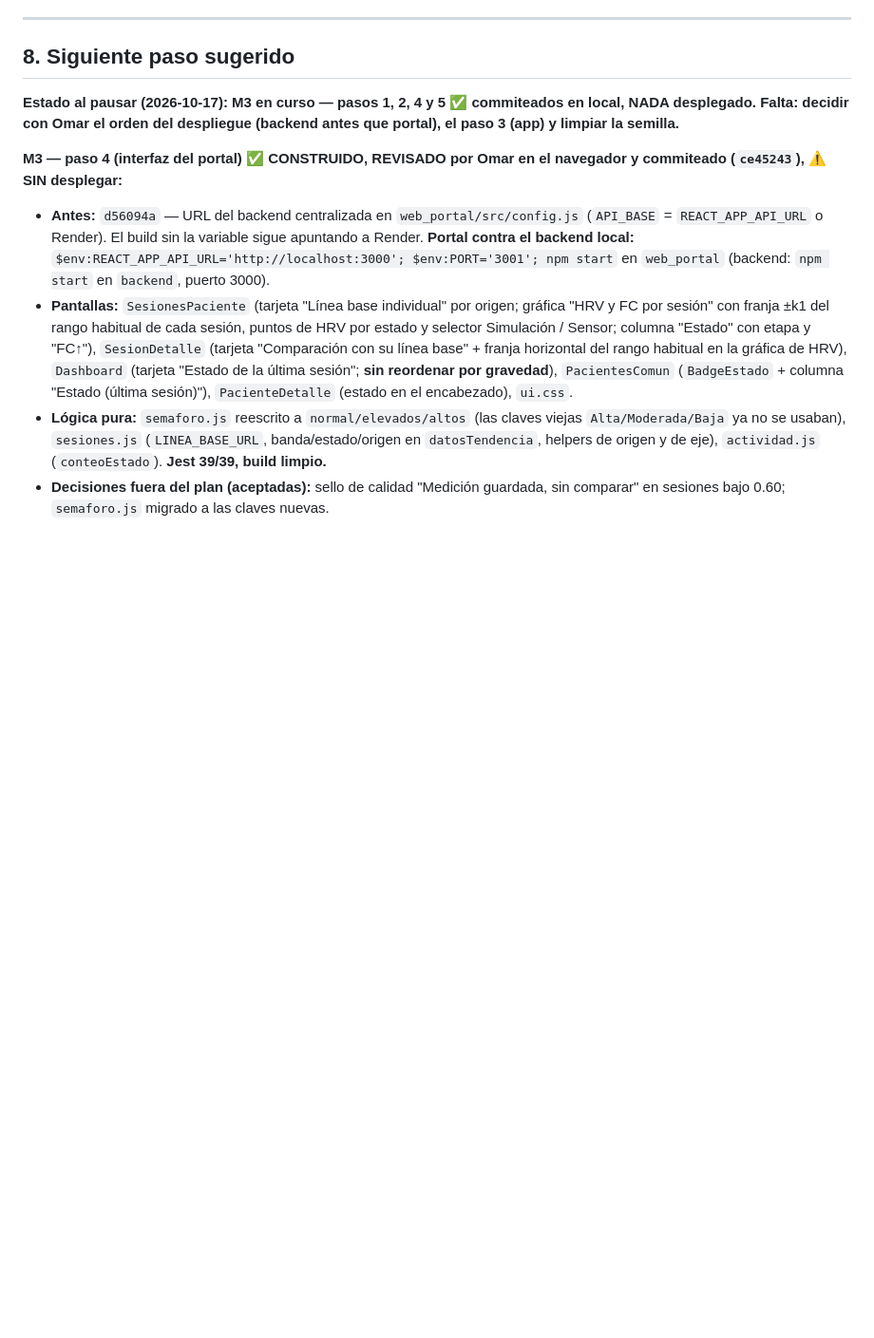
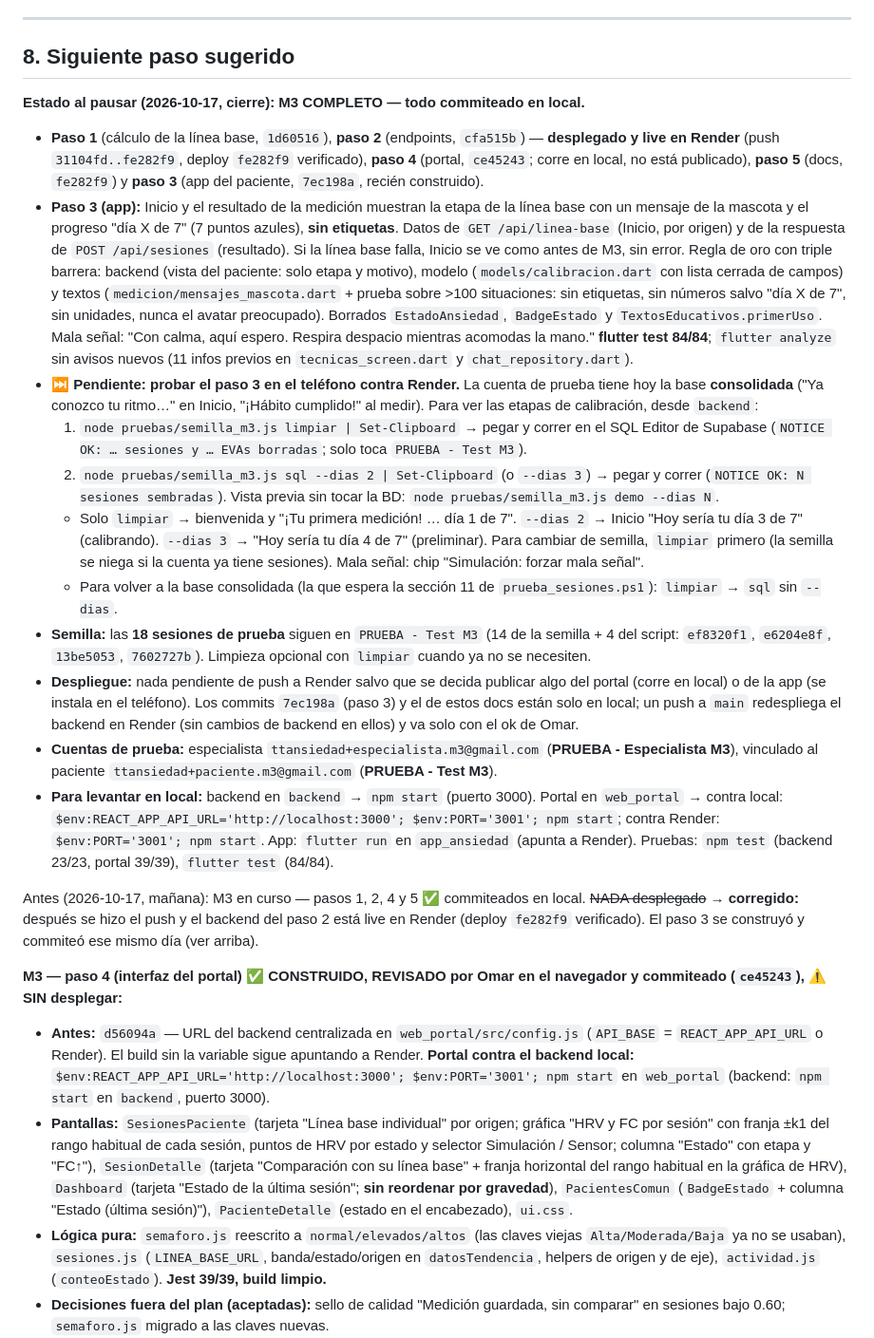
Before and after one commit to OmarAC03/Trabajo_Terminal_Ansiedad, a Markdown page: CONTEXTO_PROYECTO.md, the part around the change. Shown at 95% size. Drawn GitHub-style; blank space fills up the shorter version.

Commit message:
docs(m3): M3 completo — paso 3 commiteado y backend del paso 2 live en Render
CONTEXTO_PROYECTO.md: corrige "nada desplegado" (el backend del paso 2 está
live en Render, deploy fe282f9 verificado) y agrega el estado al pausar del
2026-10-17: M3 completo en local, prueba pendiente del paso 3 en el teléfono
con el procedimiento de la semilla (limpiar → sql --dias 2/3), las 18
sesiones de prueba que siguen en la cuenta PRUEBA, cuentas y comandos para
levantar backend, portal y app.

Co-Authored-By: Claude Opus 5.5 <noreply@anthropic.com>

```diff
--- a/CONTEXTO_PROYECTO.md
+++ b/CONTEXTO_PROYECTO.md
@@ -285,7 +285,20 @@ Referencia: `MARCO_ALCANCE_Y_LENGUAJE.md`. El sistema monitorea parámetros fisi
 
 ## 8. Siguiente paso sugerido
 
-**Estado al pausar (2026-10-17): M3 en curso — pasos 1, 2, 4 y 5 ✅ commiteados en local, NADA desplegado. Falta: decidir con Omar el orden del despliegue (backend antes que portal), el paso 3 (app) y limpiar la semilla.**
+**Estado al pausar (2026-10-17, cierre): M3 COMPLETO — todo commiteado en local.**
+- **Paso 1** (cálculo de la línea base, `1d60516`), **paso 2** (endpoints, `cfa515b`) — **desplegado y live en Render** (push `31104fd..fe282f9`, deploy `fe282f9` verificado), **paso 4** (portal, `ce45243`; corre en local, no está publicado), **paso 5** (docs, `fe282f9`) y **paso 3** (app del paciente, `7ec198a`, recién construido).
+- **Paso 3 (app):** Inicio y el resultado de la medición muestran la etapa de la línea base con un mensaje de la mascota y el progreso "día X de 7" (7 puntos azules), **sin etiquetas**. Datos de `GET /api/linea-base` (Inicio, por origen) y de la respuesta de `POST /api/sesiones` (resultado). Si la línea base falla, Inicio se ve como antes de M3, sin error. Regla de oro con triple barrera: backend (vista del paciente: solo etapa y motivo), modelo (`models/calibracion.dart` con lista cerrada de campos) y textos (`medicion/mensajes_mascota.dart` + prueba sobre >100 situaciones: sin etiquetas, sin números salvo "día X de 7", sin unidades, nunca el avatar preocupado). Borrados `EstadoAnsiedad`, `BadgeEstado` y `TextosEducativos.primerUso`. Mala señal: "Con calma, aquí espero. Respira despacio mientras acomodas la mano." **flutter test 84/84**; `flutter analyze` sin avisos nuevos (11 infos previos en `tecnicas_screen.dart` y `chat_repository.dart`).
+- **⏭️ Pendiente: probar el paso 3 en el teléfono contra Render.** La cuenta de prueba tiene hoy la base **consolidada** ("Ya conozco tu ritmo…" en Inicio, "¡Hábito cumplido!" al medir). Para ver las etapas de calibración, desde `backend`:
+  1. `node pruebas/semilla_m3.js limpiar | Set-Clipboard` → pegar y correr en el SQL Editor de Supabase (`NOTICE OK: … sesiones y … EVAs borradas`; solo toca `PRUEBA - Test M3`).
+  2. `node pruebas/semilla_m3.js sql --dias 2 | Set-Clipboard` (o `--dias 3`) → pegar y correr (`NOTICE OK: N sesiones sembradas`). Vista previa sin tocar la BD: `node pruebas/semilla_m3.js demo --dias N`.
+  - Solo `limpiar` → bienvenida y "¡Tu primera medición! … día 1 de 7". `--dias 2` → Inicio "Hoy sería tu día 3 de 7" (calibrando). `--dias 3` → "Hoy sería tu día 4 de 7" (preliminar). Para cambiar de semilla, `limpiar` primero (la semilla se niega si la cuenta ya tiene sesiones). Mala señal: chip "Simulación: forzar mala señal".
+  - Para volver a la base consolidada (la que espera la sección 11 de `prueba_sesiones.ps1`): `limpiar` → `sql` sin `--dias`.
+- **Semilla:** las **18 sesiones de prueba** siguen en `PRUEBA - Test M3` (14 de la semilla + 4 del script: `ef8320f1`, `e6204e8f`, `13be5053`, `7602727b`). Limpieza opcional con `limpiar` cuando ya no se necesiten.
+- **Despliegue:** nada pendiente de push a Render salvo que se decida publicar algo del portal (corre en local) o de la app (se instala en el teléfono). Los commits `7ec198a` (paso 3) y el de estos docs están solo en local; un push a `main` redespliega el backend en Render (sin cambios de backend en ellos) y va solo con el ok de Omar.
+- **Cuentas de prueba:** especialista `ttansiedad+especialista.m3@gmail.com` (**PRUEBA - Especialista M3**), vinculado al paciente `ttansiedad+paciente.m3@gmail.com` (**PRUEBA - Test M3**).
+- **Para levantar en local:** backend en `backend` → `npm start` (puerto 3000). Portal en `web_portal` → contra local: `$env:REACT_APP_API_URL='http://localhost:3000'; $env:PORT='3001'; npm start`; contra Render: `$env:PORT='3001'; npm start`. App: `flutter run` en `app_ansiedad` (apunta a Render). Pruebas: `npm test` (backend 23/23, portal 39/39), `flutter test` (84/84).
+
+Antes (2026-10-17, mañana): M3 en curso — pasos 1, 2, 4 y 5 ✅ commiteados en local. ~~NADA desplegado~~ → **corregido:** después se hizo el push y el backend del paso 2 está live en Render (deploy `fe282f9` verificado). El paso 3 se construyó y commiteó ese mismo día (ver arriba).
 
 **M3 — paso 4 (interfaz del portal) ✅ CONSTRUIDO, REVISADO por Omar en el navegador y commiteado (`ce45243`), ⚠️ SIN desplegar:**
 - **Antes:** `d56094a` — URL del backend centralizada en `web_portal/src/config.js` (`API_BASE` = `REACT_APP_API_URL` o Render). El build sin la variable sigue apuntando a Render. **Portal contra el backend local:** `$env:REACT_APP_API_URL='http://localhost:3000'; $env:PORT='3001'; npm start` en `web_portal` (backend: `npm start` en `backend`, puerto 3000).
```
